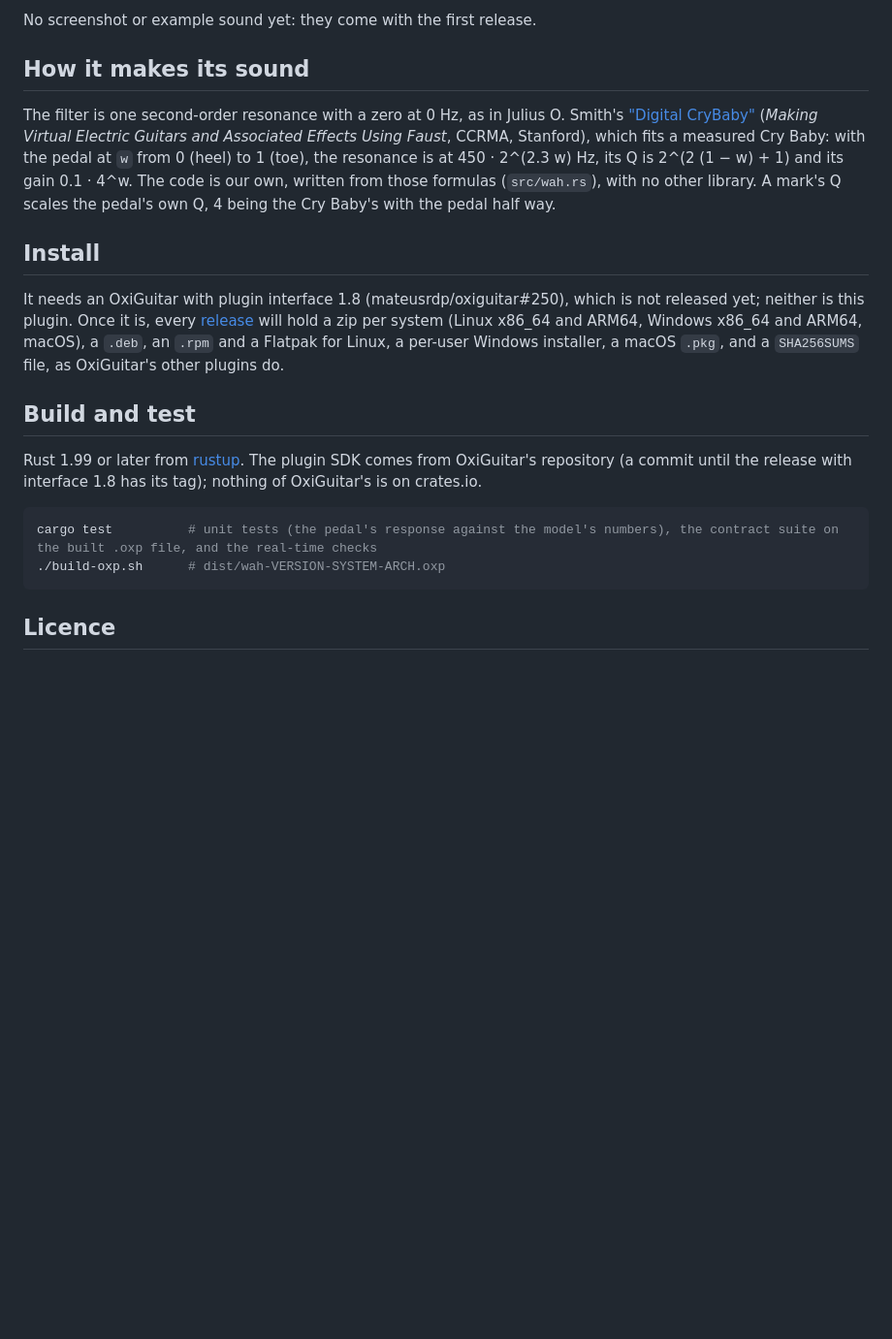
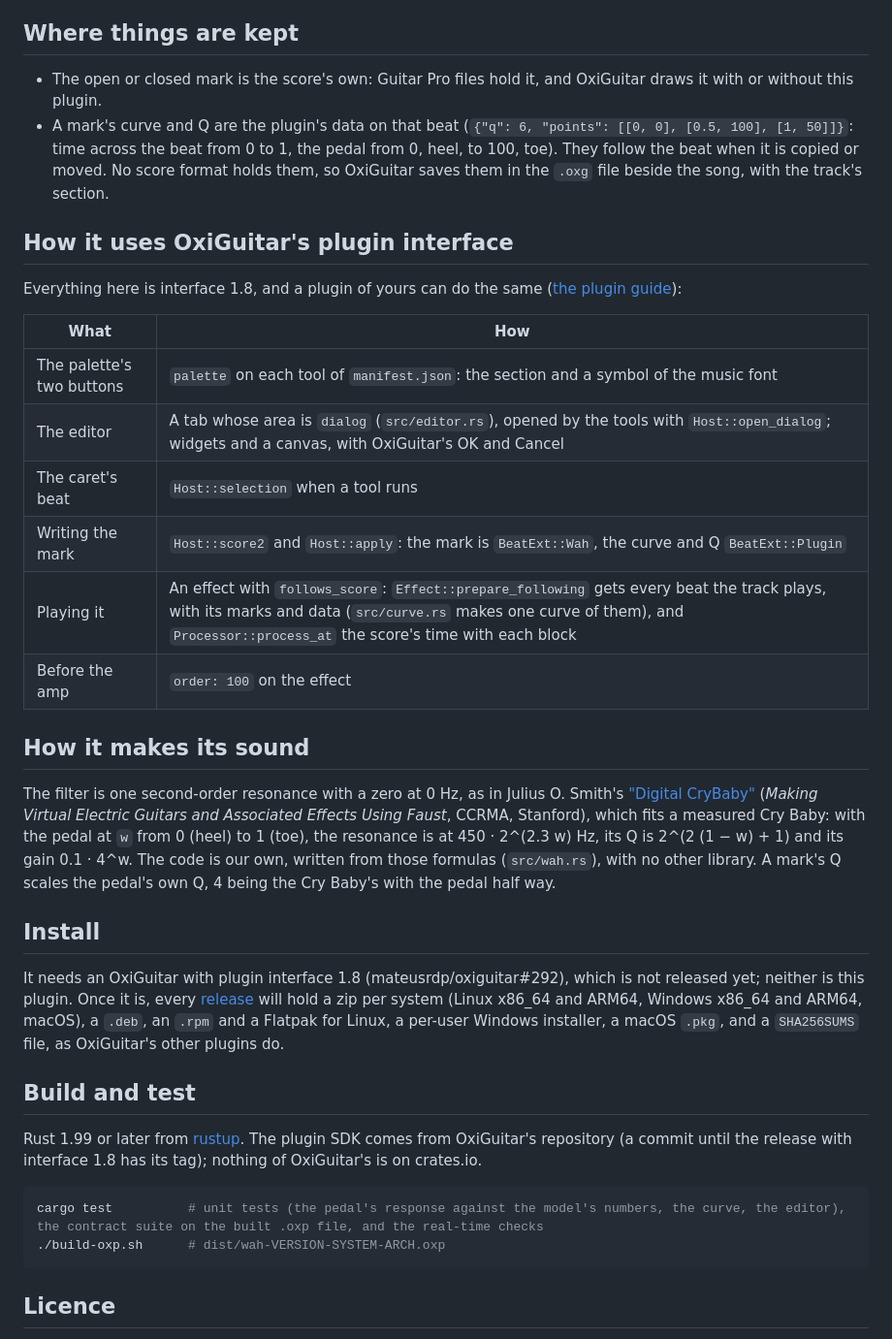
Before and after one commit to mateusrdp/oxiguitar-wah, a Markdown page: README.md, the part around one of its changes. Shown at 97% size. Rendered like a GitHub page; blank space fills up the shorter version.

````diff
--- a/README.md
+++ b/README.md
@@ -13,6 +18,22 @@ The wah-wah plugin for [OxiGuitar](https://github.com/mateusrdp/oxiguitar), a fr
 - No latency, and nothing allocated while it plays. The pedal comes in and goes out over 10 ms, so nothing clicks.
 
-No screenshot or example sound yet: they come with the first release.
+## Where things are kept
+
+- The open or closed mark is the score's own: Guitar Pro files hold it, and OxiGuitar draws it with or without this plugin.
+- A mark's curve and Q are the plugin's data on that beat (`{"q": 6, "points": [[0, 0], [0.5, 100], [1, 50]]}`: time across the beat from 0 to 1, the pedal from 0, heel, to 100, toe). They follow the beat when it is copied or moved. No score format holds them, so OxiGuitar saves them in the `.oxg` file beside the song, with the track's section.
+
+## How it uses OxiGuitar's plugin interface
+
+Everything here is interface 1.8, and a plugin of yours can do the same ([the plugin guide](https://github.com/mateusrdp/oxiguitar/tree/develop/docs/plugins/src)):
+
+| What | How |
+| --- | --- |
+| The palette's two buttons | `palette` on each tool of `manifest.json`: the section and a symbol of the music font |
+| The editor | A tab whose area is `dialog` (`src/editor.rs`), opened by the tools with `Host::open_dialog`; widgets and a canvas, with OxiGuitar's OK and Cancel |
+| The caret's beat | `Host::selection` when a tool runs |
+| Writing the mark | `Host::score2` and `Host::apply`: the mark is `BeatExt::Wah`, the curve and Q `BeatExt::Plugin` |
+| Playing it | An effect with `follows_score`: `Effect::prepare_following` gets every beat the track plays, with its marks and data (`src/curve.rs` makes one curve of them), and `Processor::process_at` the score's time with each block |
+| Before the amp | `order: 100` on the effect |
 
 ## How it makes its sound
 
@@ -20,14 +41,14 @@ The filter is one second-order resonance with a zero at 0 Hz, as in Julius O. Sm
 
 ## Install
 
-It needs an OxiGuitar with plugin interface 1.8 (mateusrdp/oxiguitar#250), which is not released yet; neither is this plugin. Once it is, every [release](https://github.com/mateusrdp/oxiguitar-wah/releases) will hold a zip per system (Linux x86_64 and ARM64, Windows x86_64 and ARM64, macOS), a `.deb`, an `.rpm` and a Flatpak for Linux, a per-user Windows installer, a macOS `.pkg`, and a `SHA256SUMS` file, as OxiGuitar's other plugins do.
+It needs an OxiGuitar with plugin interface 1.8 (mateusrdp/oxiguitar#292), which is not released yet; neither is this plugin. Once it is, every [release](https://github.com/mateusrdp/oxiguitar-wah/releases) will hold a zip per system (Linux x86_64 and ARM64, Windows x86_64 and ARM64, macOS), a `.deb`, an `.rpm` and a Flatpak for Linux, a per-user Windows installer, a macOS `.pkg`, and a `SHA256SUMS` file, as OxiGuitar's other plugins do.
 
 ## Build and test
 
 Rust 1.99 or later from [rustup](https://rustup.rs). The plugin SDK comes from OxiGuitar's repository (a commit until the release with interface 1.8 has its tag); nothing of OxiGuitar's is on crates.io.
 
 ```sh
-cargo test          # unit tests (the pedal's response against the model's numbers), the contract suite on the built .oxp file, and the real-time checks
+cargo test          # unit tests (the pedal's response against the model's numbers, the curve, the editor), the contract suite on the built .oxp file, and the real-time checks
 ./build-oxp.sh      # dist/wah-VERSION-SYSTEM-ARCH.oxp
 ```
 
````
Also changed, not shown: other parts of README.md (+9 -4 lines), CHANGELOG.md (+18 -7 lines), docs/images/editor.png (added), 10 other files.
